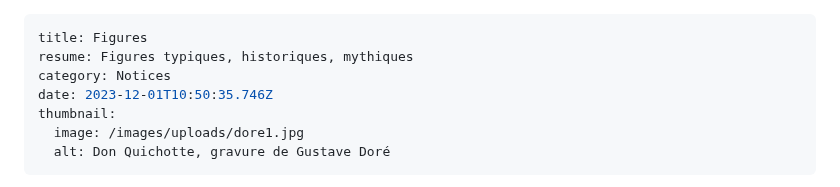
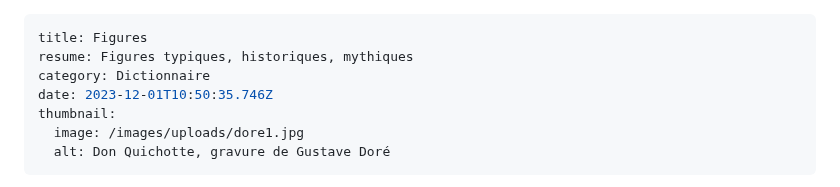
Before and after one commit to societe-merimee/societe-merimee, a Markdown page: content/blog/01-12-2023-figures.md, the part around the change. GitHub-like rendering.

Commit message:
Update Blog “01-12-2023-figures”

```diff
--- a/content/blog/01-12-2023-figures.md
+++ b/content/blog/01-12-2023-figures.md
@@ -1,7 +1,7 @@
 ---
 title: Figures
 resume: Figures typiques, historiques, mythiques
-category: Notices
+category: Dictionnaire
 date: 2023-12-01T10:50:35.746Z
 thumbnail:
   image: /images/uploads/dore1.jpg
```
